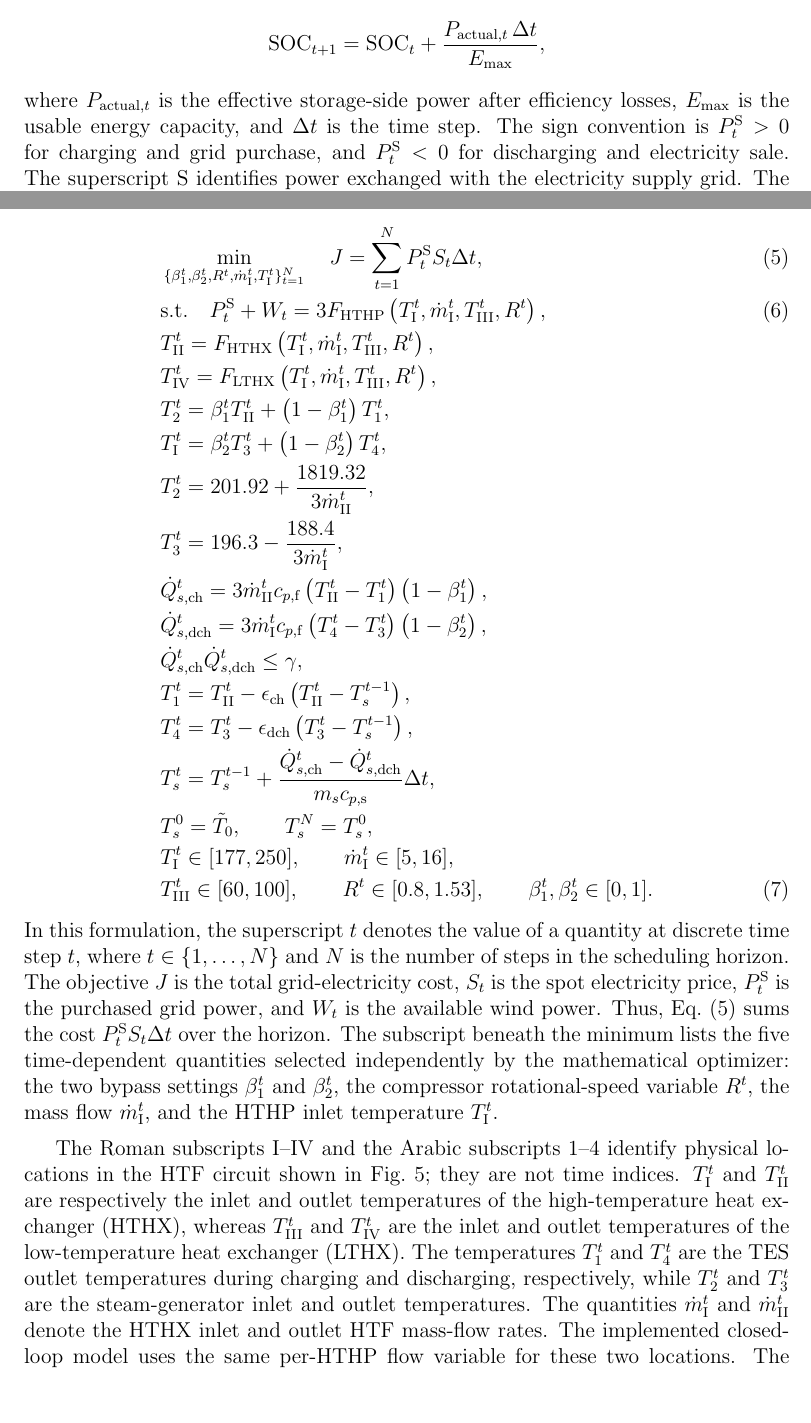
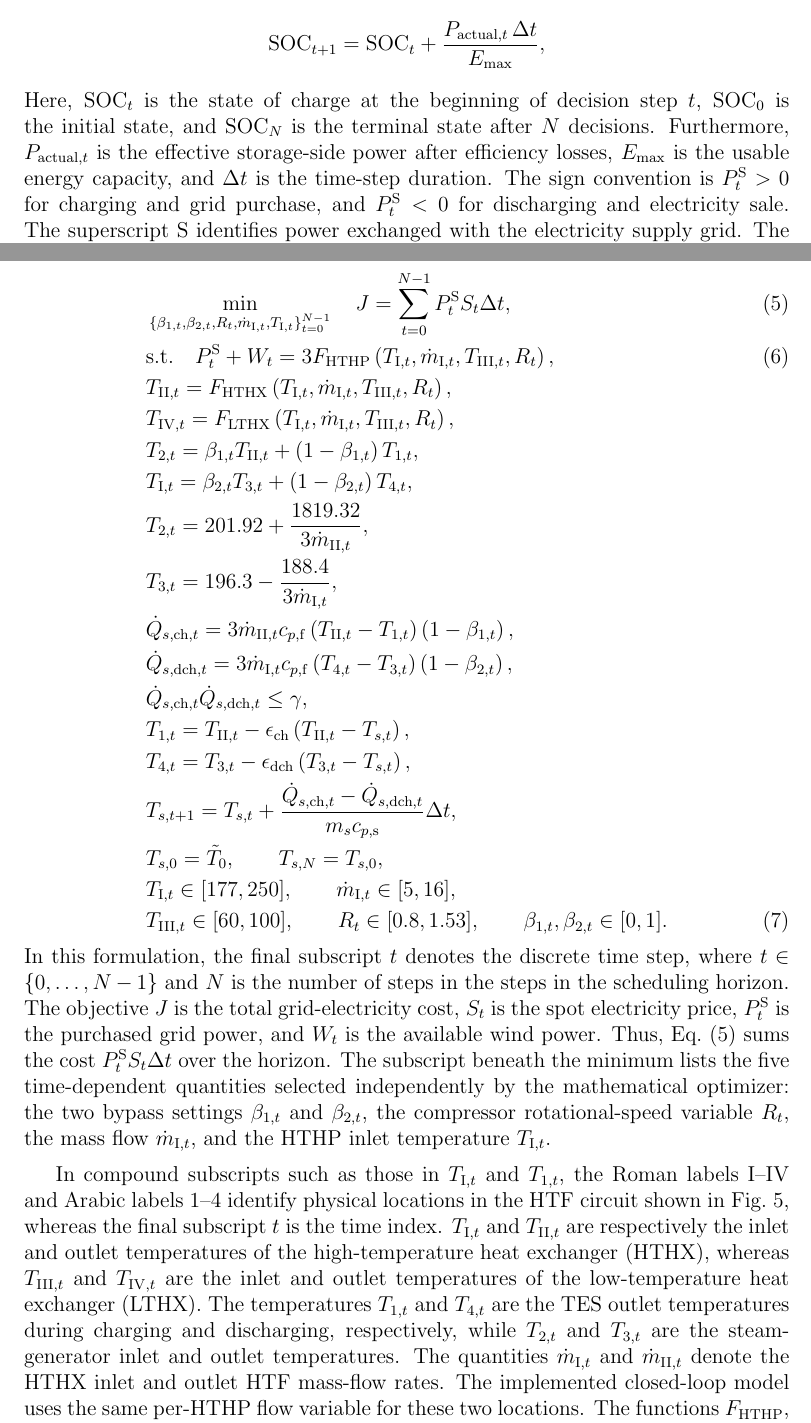
Before and after one commit to itsashishthapa/THESIS, a LaTeX document (paper/main.tex): two parts of pages 23 and 28 of 47, joined at a grey line, cut so that both start at the same text, the shorter picture padded with empty space. Compiled offline with pdfLaTeX.

Commit message:
Update main.tex to improve clarity and consistency in the setpoint optimization problem formulation, including notation adjustments and corrections in variable subscripts.

```diff
--- a/paper/main.tex
+++ b/paper/main.tex
@@ -461,7 +461,7 @@ The SOC dynamics are modeled as
 \[
 \mathrm{SOC}_{t+1} = \mathrm{SOC}_t + \frac{P_{\text{actual},t}\,\Delta t}{E_{\max}},
 \]
-where $P_{\text{actual},t}$ is the effective storage-side power after efficiency losses, $E_{\max}$ is the usable energy capacity, and $\Delta t$ is the time step. The sign convention is $P_t^{\mathrm S}>0$ for charging and grid purchase, and $P_t^{\mathrm S}<0$ for discharging and electricity sale. The superscript $\mathrm S$ identifies power exchanged with the electricity supply grid. The mathematical formulation uses the following smooth power and terminal constraints:
+Here, $\mathrm{SOC}_t$ is the state of charge at the beginning of decision step $t$, $\mathrm{SOC}_0$ is the initial state, and $\mathrm{SOC}_N$ is the terminal state after $N$ decisions. Furthermore, $P_{\text{actual},t}$ is the effective storage-side power after efficiency losses, $E_{\max}$ is the usable energy capacity, and $\Delta t$ is the time-step duration. The sign convention is $P_t^{\mathrm S}>0$ for charging and grid purchase, and $P_t^{\mathrm S}<0$ for discharging and electricity sale. The superscript $\mathrm S$ identifies power exchanged with the electricity supply grid. The mathematical formulation uses the following smooth power and terminal constraints:
 
 \begin{align}
 &P_t^{\mathrm S} = P_{\max}\Big[
@@ -534,52 +534,52 @@ The system consists of four main units: a wind turbine (WT), a closed reverse Br
 \end{figure}
 
 
-The corresponding finite-horizon optimization problem is formulated over a discrete time horizon with time index $t \in \{1,\ldots,N\}$:
+The corresponding finite-horizon optimization problem is formulated over a discrete time horizon with time index $t \in \{0,\ldots,N-1\}$:
 \begin{align}
-&\min_{\{\beta_1^t,\beta_2^t,R^t,\dot m_{\mathrm I}^t,T_{\mathrm I}^t\}_{t=1}^{N}}
-\quad J = \sum_{t=1}^{N} P_t^{\mathrm S} S_t \Delta t,
+&\min_{\{\beta_{1,t},\beta_{2,t},R_t,\dot{m}_{\mathrm{I},t},T_{\mathrm{I},t}\}_{t=0}^{N-1}}
+\quad J = \sum_{t=0}^{N-1} P_t^{\mathrm S} S_t \Delta t,
 \label{eq:cookie_objective} \\
-&\text{s.t.} \quad P_t^{\mathrm S} + W_t = 3F_{\mathrm{HTHP}}\left(T_{\mathrm{I}}^t,\dot{m}_{\mathrm{I}}^t,T_{\mathrm{III}}^t,R^t\right), \label{eq:cookie_power_balance} \\
-&T_{\mathrm{II}}^t = F_{\mathrm{HTHX}}\left(T_{\mathrm{I}}^t,\dot{m}_{\mathrm{I}}^t,T_{\mathrm{III}}^t,R^t\right), \\
-&T_{\mathrm{IV}}^t = F_{\mathrm{LTHX}}\left(T_{\mathrm{I}}^t,\dot{m}_{\mathrm{I}}^t,T_{\mathrm{III}}^t,R^t\right), \\
-&T_2^t = \beta_1^t T_{\mathrm{II}}^t + \left(1-\beta_1^t\right)T_1^t, \\
-&T_{\mathrm{I}}^t = \beta_2^t T_3^t + \left(1-\beta_2^t\right)T_4^t, \\
-&T_2^t = 201.92 + \frac{1819.32}{3\dot{m}_{\mathrm{II}}^t}, \\
-&T_3^t = 196.3 - \frac{188.4}{3\dot{m}_{\mathrm{I}}^t}, \\
-&\dot{Q}_{s,\mathrm{ch}}^t = 3\dot{m}_{\mathrm{II}}^t c_{p,\mathrm{f}}\left(T_{\mathrm{II}}^t-T_1^t\right)\left(1-\beta_1^t\right), \\
-&\dot{Q}_{s,\mathrm{dch}}^t = 3\dot{m}_{\mathrm{I}}^t c_{p,\mathrm{f}}\left(T_4^t-T_3^t\right)\left(1-\beta_2^t\right), \\
-&\dot{Q}_{s,\mathrm{ch}}^t \dot{Q}_{s,\mathrm{dch}}^t \leq \gamma, \\
-&T_1^t = T_{\mathrm{II}}^t - \epsilon_{\mathrm{ch}}\left(T_{\mathrm{II}}^t-T_s^{t-1}\right), \\
-&T_4^t = T_3^t - \epsilon_{\mathrm{dch}}\left(T_3^t-T_s^{t-1}\right), \\
-&T_s^t = T_s^{t-1} + \frac{\dot{Q}_{s,\mathrm{ch}}^t-\dot{Q}_{s,\mathrm{dch}}^t}{m_s c_{p,\mathrm{s}}}\Delta t, \\
-&T_s^0 = \tilde{T}_0, \qquad T_s^N = T_s^0, \\
-&T_{\mathrm{I}}^t \in [177,250], \qquad \dot{m}_{\mathrm{I}}^t \in [5,16], \\
-&T_{\mathrm{III}}^t \in [60,100], \qquad R^t \in [0.8,1.53], \qquad \beta_1^t,\beta_2^t \in [0,1].
+&\text{s.t.} \quad P_t^{\mathrm S} + W_t = 3F_{\mathrm{HTHP}}\left(T_{\mathrm{I},t},\dot{m}_{\mathrm{I},t},T_{\mathrm{III},t},R_t\right), \label{eq:cookie_power_balance} \\
+&T_{\mathrm{II},t} = F_{\mathrm{HTHX}}\left(T_{\mathrm{I},t},\dot{m}_{\mathrm{I},t},T_{\mathrm{III},t},R_t\right), \\
+&T_{\mathrm{IV},t} = F_{\mathrm{LTHX}}\left(T_{\mathrm{I},t},\dot{m}_{\mathrm{I},t},T_{\mathrm{III},t},R_t\right), \\
+&T_{2,t} = \beta_{1,t} T_{\mathrm{II},t} + \left(1-\beta_{1,t}\right)T_{1,t}, \\
+&T_{\mathrm{I},t} = \beta_{2,t} T_{3,t} + \left(1-\beta_{2,t}\right)T_{4,t}, \\
+&T_{2,t} = 201.92 + \frac{1819.32}{3\dot{m}_{\mathrm{II},t}}, \\
+&T_{3,t} = 196.3 - \frac{188.4}{3\dot{m}_{\mathrm{I},t}}, \\
+&\dot{Q}_{s,\mathrm{ch},t} = 3\dot{m}_{\mathrm{II},t} c_{p,\mathrm{f}}\left(T_{\mathrm{II},t}-T_{1,t}\right)\left(1-\beta_{1,t}\right), \\
+&\dot{Q}_{s,\mathrm{dch},t} = 3\dot{m}_{\mathrm{I},t} c_{p,\mathrm{f}}\left(T_{4,t}-T_{3,t}\right)\left(1-\beta_{2,t}\right), \\
+&\dot{Q}_{s,\mathrm{ch},t} \dot{Q}_{s,\mathrm{dch},t} \leq \gamma, \\
+&T_{1,t} = T_{\mathrm{II},t} - \epsilon_{\mathrm{ch}}\left(T_{\mathrm{II},t}-T_{s,t}\right), \\
+&T_{4,t} = T_{3,t} - \epsilon_{\mathrm{dch}}\left(T_{3,t}-T_{s,t}\right), \\
+&T_{s,t+1} = T_{s,t} + \frac{\dot{Q}_{s,\mathrm{ch},t}-\dot{Q}_{s,\mathrm{dch},t}}{m_s c_{p,\mathrm{s}}}\Delta t, \\
+&T_{s,0} = \tilde{T}_0, \qquad T_{s,N} = T_{s,0}, \\
+&T_{\mathrm{I},t} \in [177,250], \qquad \dot{m}_{\mathrm{I},t} \in [5,16], \\
+&T_{\mathrm{III},t} \in [60,100], \qquad R_t \in [0.8,1.53], \qquad \beta_{1,t},\beta_{2,t} \in [0,1].
 \label{eq:cookie_bounds}
 \end{align}
-In this formulation, the superscript $t$ denotes the value of a quantity at
-discrete time step $t$, where $t\in\{1,\ldots,N\}$ and $N$ is the number of
+In this formulation, the final subscript $t$ denotes the discrete time step,
+where $t\in\{0,\ldots,N-1\}$ and $N$ is the number of steps in the
 steps in the scheduling horizon. The objective
 $J$ is the total grid-electricity cost, $S_t$ is the spot electricity price,
 $P_t^{\mathrm S}$ is the purchased grid power, and $W_t$ is the available wind
 power. Thus, Eq.~\eqref{eq:cookie_objective} sums the cost
 $P_t^{\mathrm S}S_t\Delta t$ over the horizon. The subscript beneath the
 minimum lists the five time-dependent quantities selected independently by the
-mathematical optimizer: the two bypass settings $\beta_1^t$ and $\beta_2^t$,
-the compressor rotational-speed variable $R^t$, the mass flow
-$\dot m_{\mathrm I}^t$, and the HTHP inlet temperature $T_{\mathrm I}^t$.
+mathematical optimizer: the two bypass settings $\beta_{1,t}$ and $\beta_{2,t}$,
+the compressor rotational-speed variable $R_t$, the mass flow
+$\dot{m}_{\mathrm{I},t}$, and the HTHP inlet temperature $T_{\mathrm{I},t}$.
 
-The Roman subscripts $\mathrm I$--$\mathrm{IV}$ and the Arabic subscripts
-$1$--$4$ identify physical locations in the HTF circuit shown in
-Fig.~\ref{fig:cookie_detailed_flow_chart}; they are not time indices.
-$T_{\mathrm I}^t$ and $T_{\mathrm{II}}^t$ are respectively the inlet and outlet
+In compound subscripts such as those in $T_{\mathrm{I},t}$ and $T_{1,t}$, the
+Roman labels $\mathrm I$--$\mathrm{IV}$ and Arabic labels $1$--$4$ identify
+physical locations in the HTF circuit shown in Fig.~\ref{fig:cookie_detailed_flow_chart}, whereas the final subscript $t$ is the time index.
+$T_{\mathrm{I},t}$ and $T_{\mathrm{II},t}$ are respectively the inlet and outlet
 temperatures of the high-temperature heat exchanger (HTHX), whereas
-$T_{\mathrm{III}}^t$ and $T_{\mathrm{IV}}^t$ are the inlet and outlet
+$T_{\mathrm{III},t}$ and $T_{\mathrm{IV},t}$ are the inlet and outlet
 temperatures of the low-temperature heat exchanger (LTHX). The temperatures
-$T_1^t$ and $T_4^t$ are the TES outlet temperatures during charging and
-discharging, respectively, while $T_2^t$ and $T_3^t$ are the steam-generator
-inlet and outlet temperatures. The quantities $\dot m_{\mathrm I}^t$ and
-$\dot m_{\mathrm{II}}^t$ denote the HTHX inlet and outlet HTF mass-flow
+$T_{1,t}$ and $T_{4,t}$ are the TES outlet temperatures during charging and
+discharging, respectively, while $T_{2,t}$ and $T_{3,t}$ are the steam-generator
+inlet and outlet temperatures. The quantities $\dot{m}_{\mathrm{I},t}$ and
+$\dot{m}_{\mathrm{II},t}$ denote the HTHX inlet and outlet HTF mass-flow
 rates. The implemented closed-loop model uses the same per-HTHP flow variable
 for these two locations. The functions $F_{\mathrm{HTHP}}$,
 $F_{\mathrm{HTHX}}$, and $F_{\mathrm{LTHX}}$ are polynomial surrogate models
```
Also changed, not shown: paper/main.pdf, paper/main.tex (88 more changed lines).
